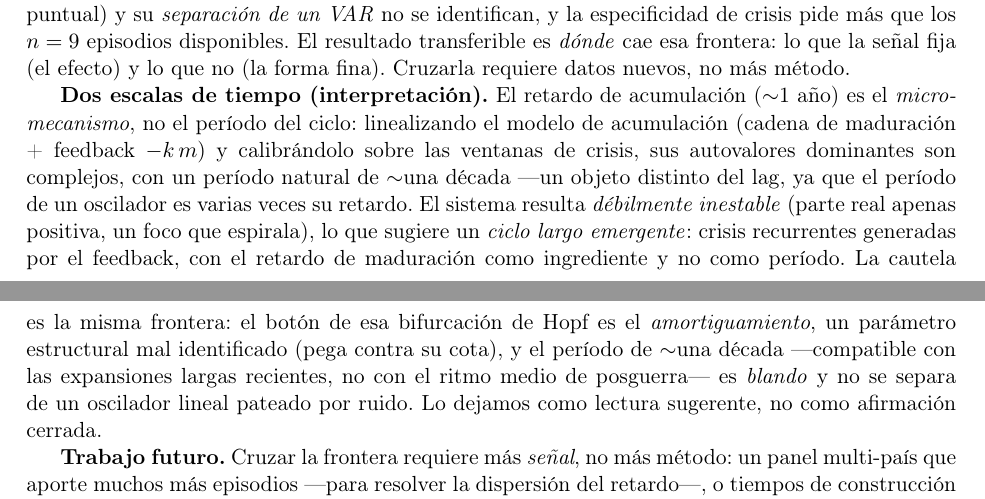
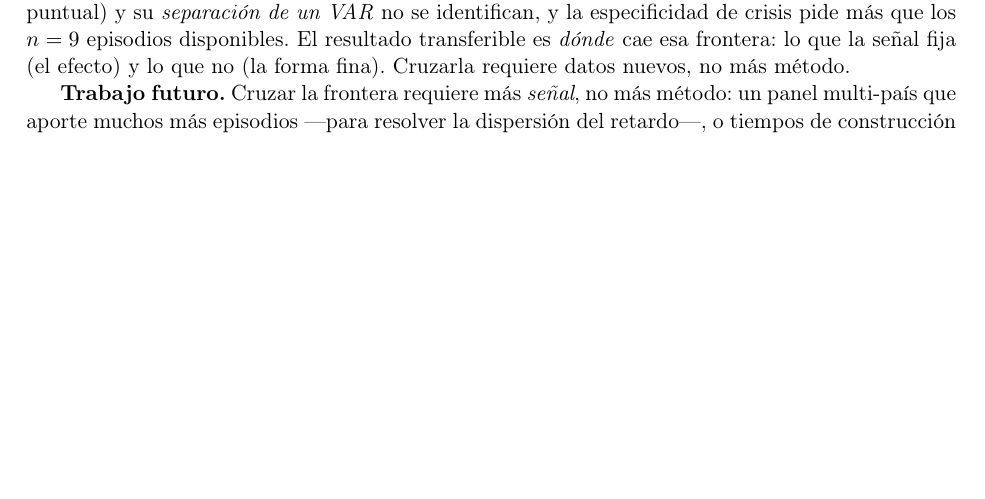
Before and after one commit to JuaniTollo/-flight-to-quality, a LaTeX paper (paper/main_es.tex): two parts of pages 6 and 7 of 7 before the commit and part of page 6 of 7 after it, the two joined at a grey line, cut so that both start at the same text, the shorter picture padded with empty space. Compiled offline with pdfLaTeX.

Commit message:
Saca el periodo (~13a) del paper: no se identifica + arregla bug de sys_matrix
- El periodo de ~13 anios era artefacto de sys_matrix usando defaults Fourier
  (b<0) en vez de los params reestimados; con params consistentes el periodo va
  de 22 a 23 anios y hasta el signo de la estabilidad se da vuelta. No se afirma.
- Revierte el parrafo 'Dos escalas de tiempo' de la Discusion.
- Veredicto de p13 reescrito: lo unico robusto es el retardo (~5 trim).

Co-Authored-By: Claude Opus 4.8 <noreply@anthropic.com>

```diff
--- a/paper/main_es.tex
+++ b/paper/main_es.tex
@@ -322,19 +322,6 @@ y su \emph{separación de un VAR} no se identifican, y la especificidad de crisi
 $n=9$ episodios disponibles. El resultado transferible es \emph{dónde} cae esa frontera: lo que la
 señal fija (el efecto) y lo que no (la forma fina). Cruzarla requiere datos nuevos, no más método.
 
-\textbf{Dos escalas de tiempo (interpretación).} El retardo de acumulación ($\sim$1 año) es el
-\emph{micro-mecanismo}, no el período del ciclo: linealizando el modelo de acumulación (cadena de
-maduración + feedback $-k\,m$) y calibrándolo sobre las ventanas de crisis, sus autovalores
-dominantes son complejos, con un período natural de $\sim$una década ---un objeto distinto del
-lag, ya que el período de un oscilador es varias veces su retardo. El sistema resulta
-\emph{débilmente inestable} (parte real apenas positiva, un foco que espirala), lo que sugiere un
-\emph{ciclo largo emergente}: crisis recurrentes generadas por el feedback, con el retardo de
-maduración como ingrediente y no como período. La cautela es la misma frontera: el botón de esa
-bifurcación de Hopf es el \emph{amortiguamiento}, un parámetro estructural mal identificado (pega
-contra su cota), y el período de $\sim$una década ---compatible con las expansiones largas
-recientes, no con el ritmo medio de posguerra--- es \emph{blando} y no se separa de un oscilador
-lineal pateado por ruido. Lo dejamos como lectura sugerente, no como afirmación cerrada.
-
 \textbf{Trabajo futuro.} Cruzar la frontera requiere más \emph{señal}, no más método: un panel
 multi-país que aporte muchos más episodios ---para resolver la dispersión del retardo---, o
 tiempos de construcción sectoriales medidos que predigan el núcleo macro (un test que un VAR en
```
Also changed, not shown: paper/main_es.pdf, 1 other file.
